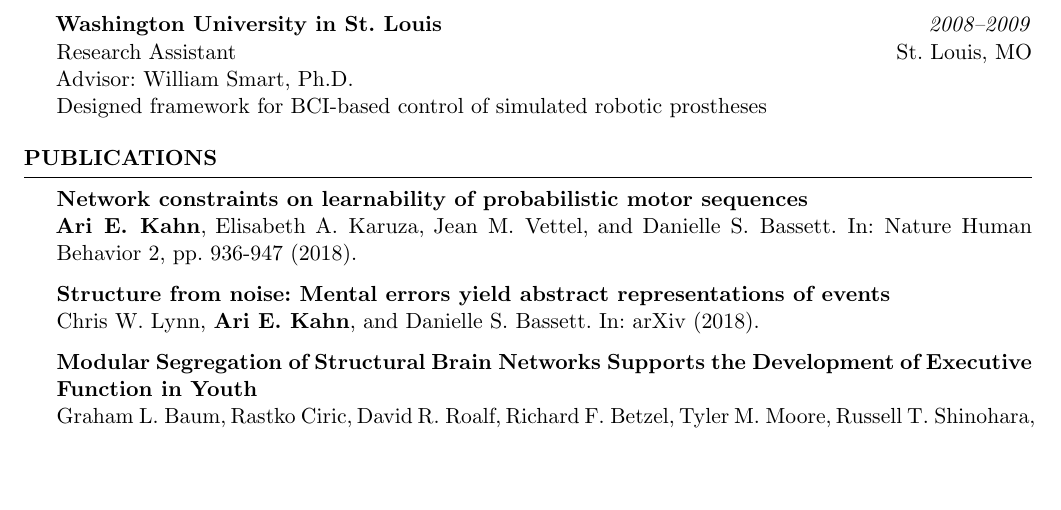
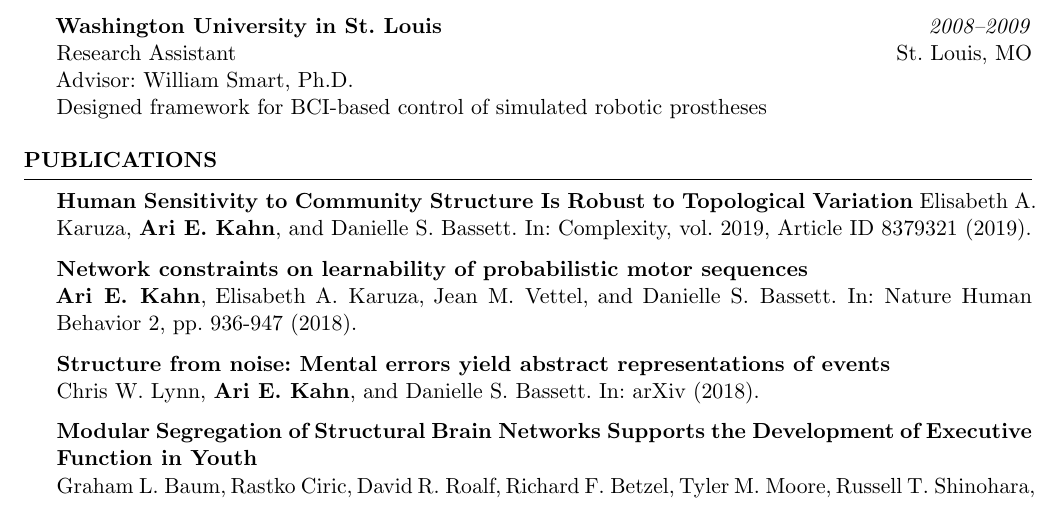
Before and after one commit to ariekahn/curriculum-vitae, a LaTeX CV (arikahn_cv.tex): part of page 1 of 3, cut so that both start at the same text, the shorter picture padded with empty space. Compiled offline with pdfLaTeX.

Commit message:
Added recent paper with Lizz

```diff
--- a/arikahn_cv.tex
+++ b/arikahn_cv.tex
@@ -106,6 +106,9 @@ Designed framework for BCI-based control of simulated robotic prostheses
 
 \begin{rSection}{Publications}
 
+%2019
+    \textbf{Human Sensitivity to Community Structure Is Robust to Topological Variation}
+    Elisabeth A. Karuza, \textbf{Ari E. Kahn}, and Danielle S. Bassett. In: Complexity, vol. 2019, Article ID 8379321 (2019).
 %2018
 
 \textbf{Network constraints on learnability of probabilistic motor sequences} \\
```
Also changed, not shown: arikahn_cv.pdf.
